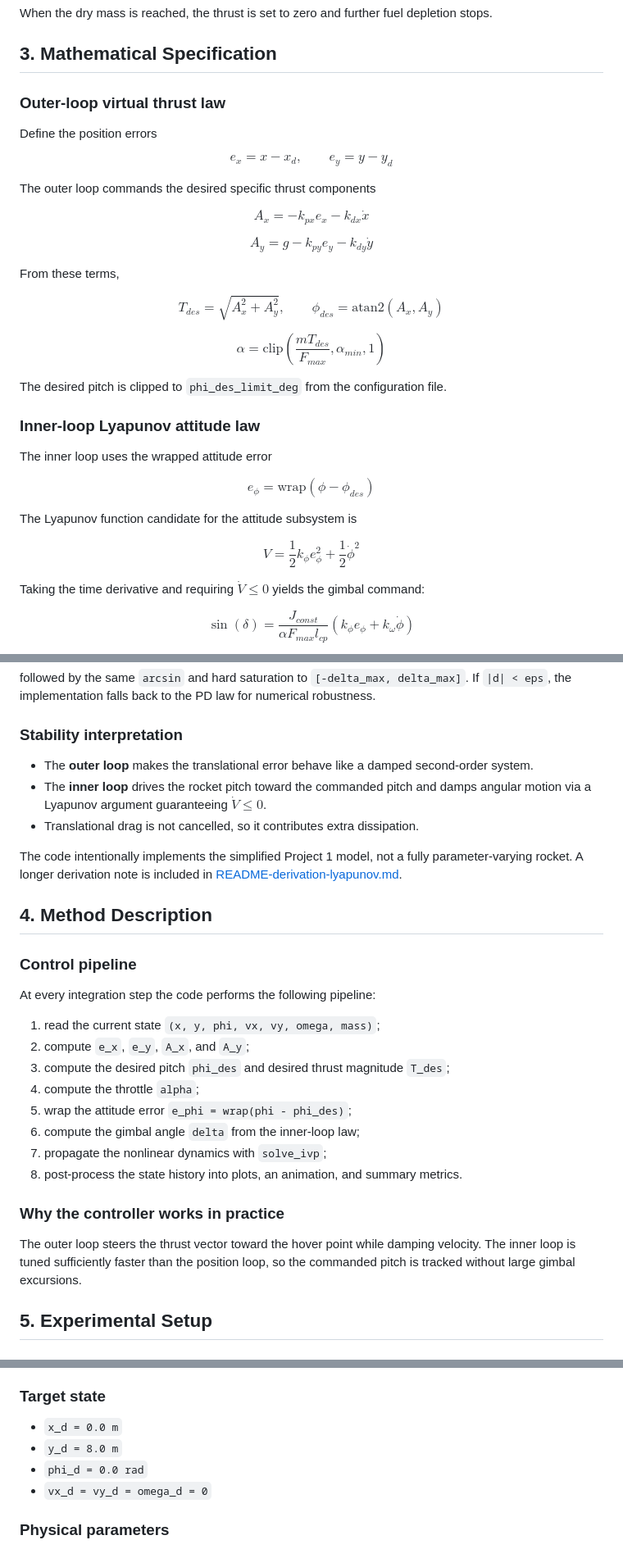
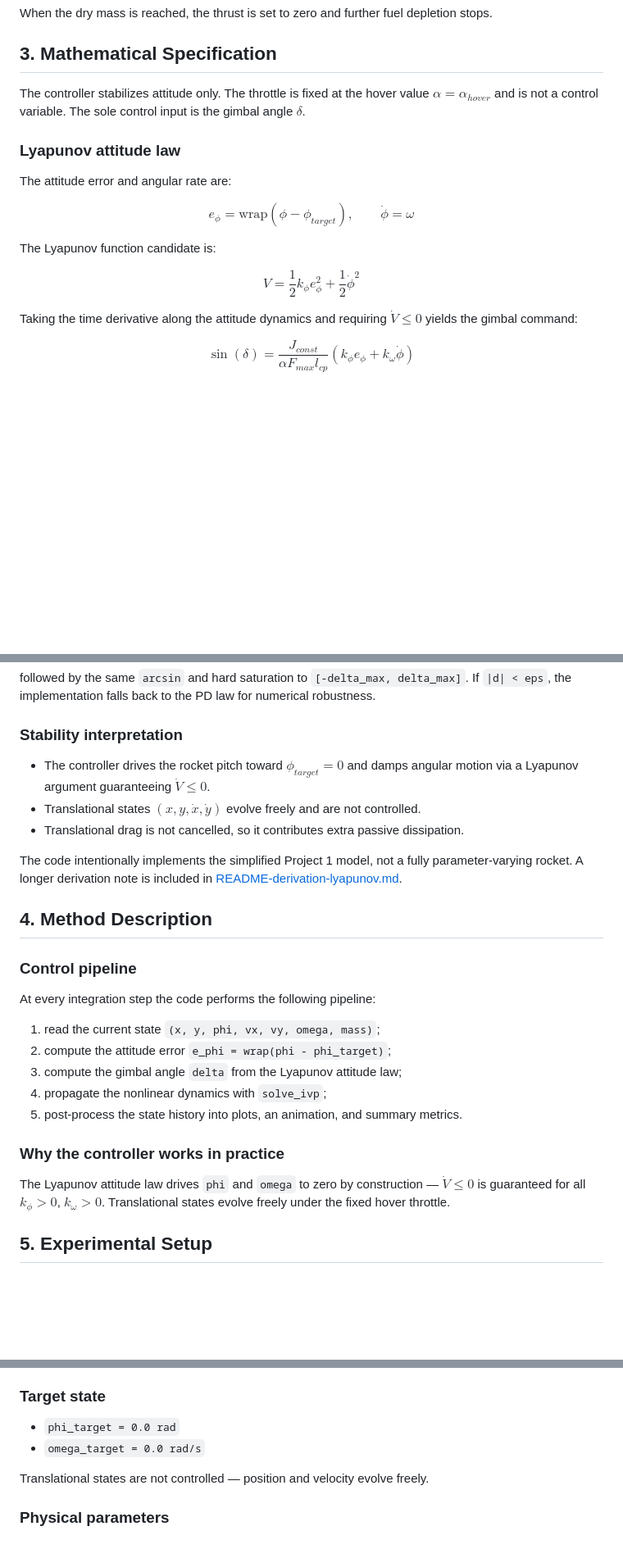
Before and after one commit to codhuck/rocket_hover_energy_based, a Markdown page: README.md, 3 parts joined by grey strips. Shown at 82% size. Drawn GitHub-style; blank space fills up the shorter version.

Commit message:
fix: remove outer-loop references, align theory and gains with actual code

```diff
--- a/README.md
+++ b/README.md
@@ -142,50 +142,24 @@ The code computes `F_max = m_dot_max * v_e` from the mass-flow rate and effectiv
 When the dry mass is reached, the thrust is set to zero and further fuel depletion stops.
 
 ## 3. Mathematical Specification
-### Outer-loop virtual thrust law
-Define the position errors
+
+The controller stabilizes attitude only. The throttle is fixed at the hover value $\alpha = \alpha_{hover}$ and is not a control variable. The sole control input is the gimbal angle $\delta$.
+
+### Lyapunov attitude law
+
+The attitude error and angular rate are:
 
 $$
-e_x = x - x_d, \qquad e_y = y - y_d
+e_\phi = \mathrm{wrap}(\phi - \phi_{target}), \qquad \dot{\phi} = \omega
 $$
 
-The outer loop commands the desired specific thrust components
-
-$$
-A_x = -k_{px} e_x - k_{dx}\dot{x}
-$$
-
-$$
-A_y = g - k_{py} e_y - k_{dy}\dot{y}
-$$
-
-From these terms,
-
-$$
-T_{des} = \sqrt{A_x^2 + A_y^2}, \qquad \phi_{des} = \mathrm{atan2}(A_x, A_y)
-$$
-
-$$
-\alpha = \mathrm{clip}\left(\frac{m T_{des}}{F_{max}}, \alpha_{min}, 1\right)
-$$
-
-The desired pitch is clipped to `phi_des_limit_deg` from the configuration file.
-
-### Inner-loop Lyapunov attitude law
-
-The inner loop uses the wrapped attitude error
-
-$$
-e_\phi = \mathrm{wrap}(\phi - \phi_{des})
-$$
-
-The Lyapunov function candidate for the attitude subsystem is
+The Lyapunov function candidate is:
 
 $$
 V = \frac{1}{2} k_\phi e_\phi^2 + \frac{1}{2} \dot{\phi}^2
 $$
 
-Taking the time derivative and requiring $\dot{V} \leq 0$ yields the gimbal command:
+Taking the time derivative along the attitude dynamics and requiring $\dot{V} \leq 0$ yields the gimbal command:
 
 $$
 \sin(\delta) = \frac{J_{const}}{\alpha F_{max} l_{cp}}\left(k_\phi e_\phi + k_\omega \dot{\phi}\right)
@@ -224,9 +198,9 @@ $$
 followed by the same `arcsin` and hard saturation to `[-delta_max, delta_max]`. If `|d| < eps`, the implementation falls back to the PD law for numerical robustness.
 
 ### Stability interpretation
-- The **outer loop** makes the translational error behave like a damped second-order system.
-- The **inner loop** drives the rocket pitch toward the commanded pitch and damps angular motion via a Lyapunov argument guaranteeing $\dot{V} \leq 0$.
-- Translational drag is not cancelled, so it contributes extra dissipation.
+- The controller drives the rocket pitch toward $\phi_{target} = 0$ and damps angular motion via a Lyapunov argument guaranteeing $\dot{V} \leq 0$.
+- Translational states $(x, y, \dot{x}, \dot{y})$ evolve freely and are not controlled.
+- Translational drag is not cancelled, so it contributes extra passive dissipation.
 
 The code intentionally implements the simplified Project 1 model, not a fully parameter-varying rocket. A longer derivation note is included in [README-derivation-lyapunov.md](README-derivation-lyapunov.md).
 
@@ -234,16 +208,13 @@ The code intentionally implements the simplified Project 1 model, not a fully pa
 ### Control pipeline
 At every integration step the code performs the following pipeline:
 1. read the current state `(x, y, phi, vx, vy, omega, mass)`;
-2. compute `e_x`, `e_y`, `A_x`, and `A_y`;
-3. compute the desired pitch `phi_des` and desired thrust magnitude `T_des`;
-4. compute the throttle `alpha`;
-5. wrap the attitude error `e_phi = wrap(phi - phi_des)`;
-6. compute the gimbal angle `delta` from the inner-loop law;
-7. propagate the nonlinear dynamics with `solve_ivp`;
-8. post-process the state history into plots, an animation, and summary metrics.
+2. compute the attitude error `e_phi = wrap(phi - phi_target)`;
+3. compute the gimbal angle `delta` from the Lyapunov attitude law;
+4. propagate the nonlinear dynamics with `solve_ivp`;
+5. post-process the state history into plots, an animation, and summary metrics.
 
 ### Why the controller works in practice
-The outer loop steers the thrust vector toward the hover point while damping velocity. The inner loop is tuned sufficiently faster than the position loop, so the commanded pitch is tracked without large gimbal excursions.
+The Lyapunov attitude law drives `phi` and `omega` to zero by construction — $\dot{V} \leq 0$ is guaranteed for all $k_\phi > 0$, $k_\omega > 0$. Translational states evolve freely under the fixed hover throttle.
 
 ## 5. Experimental Setup
 ### Initial condition
@@ -256,10 +227,10 @@ The outer loop steers the thrust vector toward the hover point while damping vel
 - `m(0) = 1.60 kg`
 
 ### Target state
-- `x_d = 0.0 m`
-- `y_d = 8.0 m`
-- `phi_d = 0.0 rad`
-- `vx_d = vy_d = omega_d = 0`
+- `phi_target = 0.0 rad`
+- `omega_target = 0.0 rad/s`
+
+Translational states are not controlled — position and velocity evolve freely.
 
 ### Physical parameters
 - `g = 9.81 m/s^2`
```
Also changed, not shown: other parts of README.md (+10 -7 lines).
